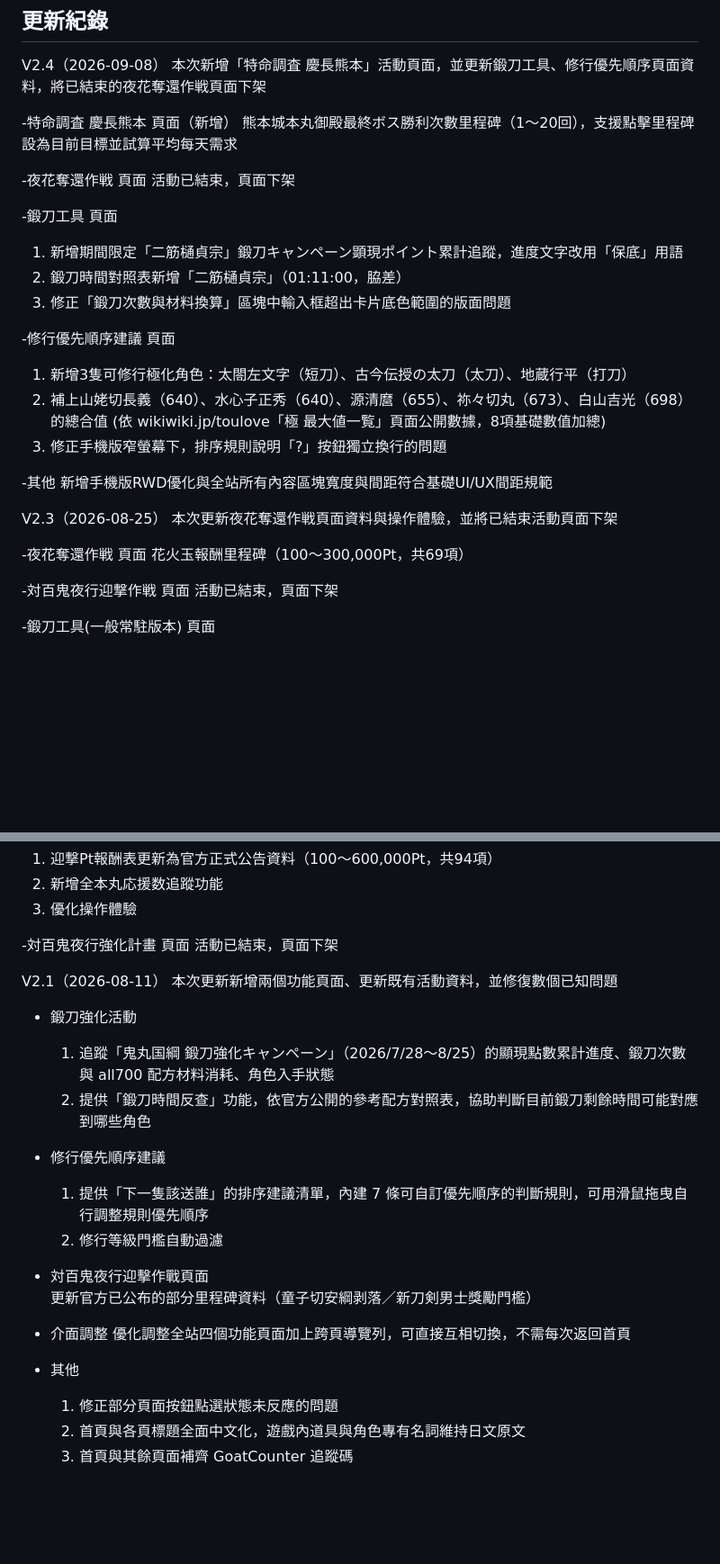
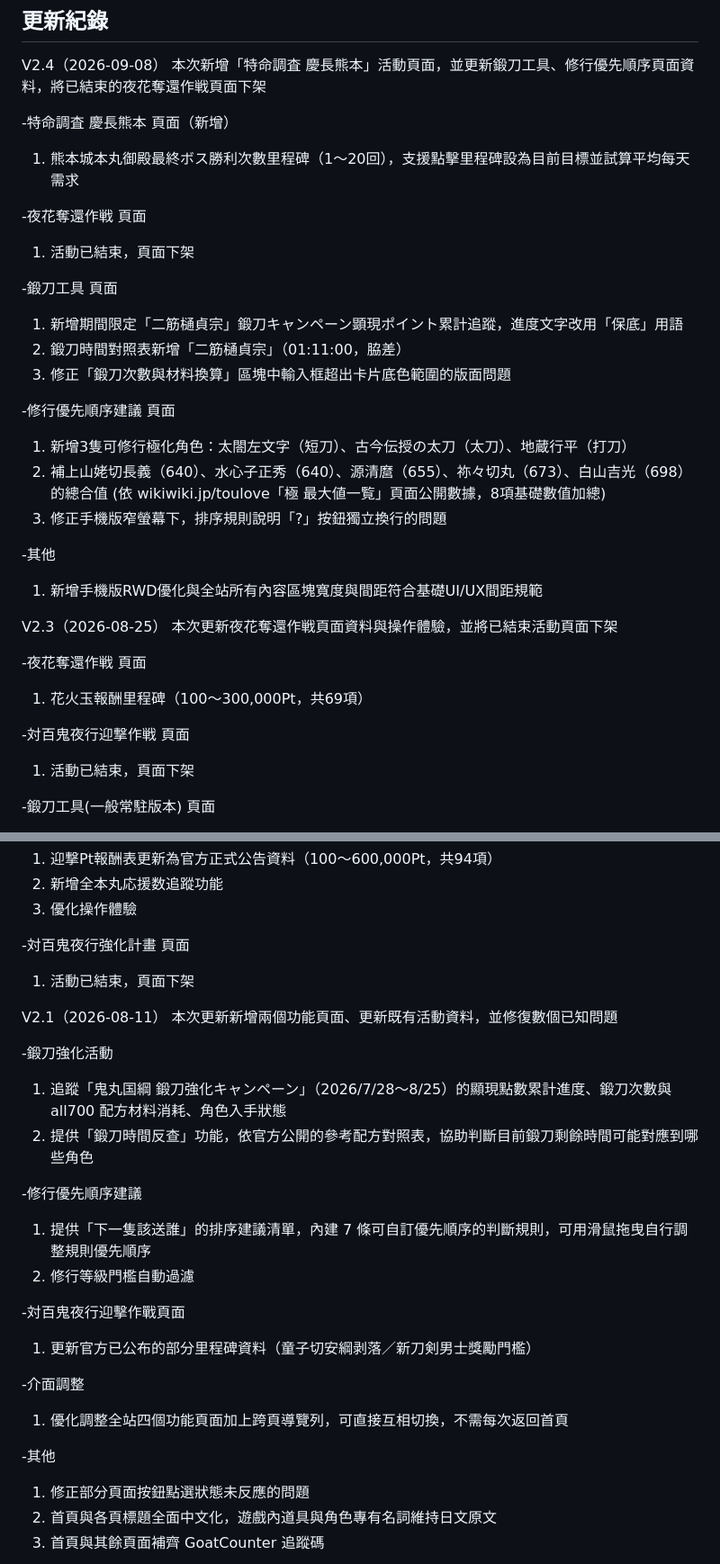
Before and after one commit to ToyokawaAyase/toukenranbu-event-progress-tracker, a Markdown page: README.md, 2 parts joined by grey strips. Shown at 90% size. Rendered like a GitHub page; blank space fills up the shorter version.

```diff
--- a/README.md
+++ b/README.md
@@ -25,10 +25,10 @@ V2.4（2026-09-08）
 本次新增「特命調査 慶長熊本」活動頁面，並更新鍛刀工具、修行優先順序頁面資料，將已結束的夜花奪還作戦頁面下架
 
 -特命調査 慶長熊本 頁面（新增）
-  熊本城本丸御殿最終ボス勝利次數里程碑（1～20回），支援點擊里程碑設為目前目標並試算平均每天需求
+  1. 熊本城本丸御殿最終ボス勝利次數里程碑（1～20回），支援點擊里程碑設為目前目標並試算平均每天需求
 
 -夜花奪還作戦 頁面
-  活動已結束，頁面下架
+  1. 活動已結束，頁面下架
 
 -鍛刀工具 頁面
   1. 新增期間限定「二筋樋貞宗」鍛刀キャンペーン顕現ポイント累計追蹤，進度文字改用「保底」用語
@@ -42,16 +42,16 @@ V2.4（2026-09-08）
   3. 修正手機版窄螢幕下，排序規則說明「?」按鈕獨立換行的問題
 
 -其他
-  新增手機版RWD優化與全站所有內容區塊寬度與間距符合基礎UI/UX間距規範
+  1. 新增手機版RWD優化與全站所有內容區塊寬度與間距符合基礎UI/UX間距規範
 
 V2.3（2026-08-25）
 本次更新夜花奪還作戦頁面資料與操作體驗，並將已結束活動頁面下架
 
 -夜花奪還作戦 頁面
-  花火玉報酬里程碑（100～300,000Pt，共69項）
+  1. 花火玉報酬里程碑（100～300,000Pt，共69項）
 
 -対百鬼夜行迎撃作戦 頁面
-  活動已結束，頁面下架
+  1. 活動已結束，頁面下架
 
 -鍛刀工具(一般常駐版本) 頁面
   1. 材料換算改成木炭／玉鋼／冷却材／砥石可分別自訂用量
@@ -68,26 +68,26 @@ V2.2（2026-08-12）
   3. 優化操作體驗
 
 -対百鬼夜行強化計畫 頁面
-  活動已結束，頁面下架
+  1. 活動已結束，頁面下架
 
 V2.1（2026-08-11）
 本次更新新增兩個功能頁面、更新既有活動資料，並修復數個已知問題
 
-- 鍛刀強化活動
+-鍛刀強化活動
   1. 追蹤「鬼丸国綱 鍛刀強化キャンペーン」（2026/7/28～8/25）的顯現點數累計進度、鍛刀次數與 all700 配方材料消耗、角色入手狀態
   2. 提供「鍛刀時間反查」功能，依官方公開的參考配方對照表，協助判斷目前鍛刀剩餘時間可能對應到哪些角色
 
-- 修行優先順序建議
+-修行優先順序建議
   1. 提供「下一隻該送誰」的排序建議清單，內建 7 條可自訂優先順序的判斷規則，可用滑鼠拖曳自行調整規則優先順序
   2. 修行等級門檻自動過濾
 
-- 対百鬼夜行迎擊作戰頁面
-    更新官方已公布的部分里程碑資料（童子切安綱剥落／新刀剣男士獎勵門檻）
+-対百鬼夜行迎擊作戰頁面
+  1. 更新官方已公布的部分里程碑資料（童子切安綱剥落／新刀剣男士獎勵門檻）
 
-- 介面調整
-    優化調整全站四個功能頁面加上跨頁導覽列，可直接互相切換，不需每次返回首頁
+-介面調整
+  1. 優化調整全站四個功能頁面加上跨頁導覽列，可直接互相切換，不需每次返回首頁
 
-- 其他
+-其他
   1. 修正部分頁面按鈕點選狀態未反應的問題
   2. 首頁與各頁標題全面中文化，遊戲內道具與角色專有名詞維持日文原文
   3. 首頁與其餘頁面補齊 GoatCounter 追蹤碼
```
